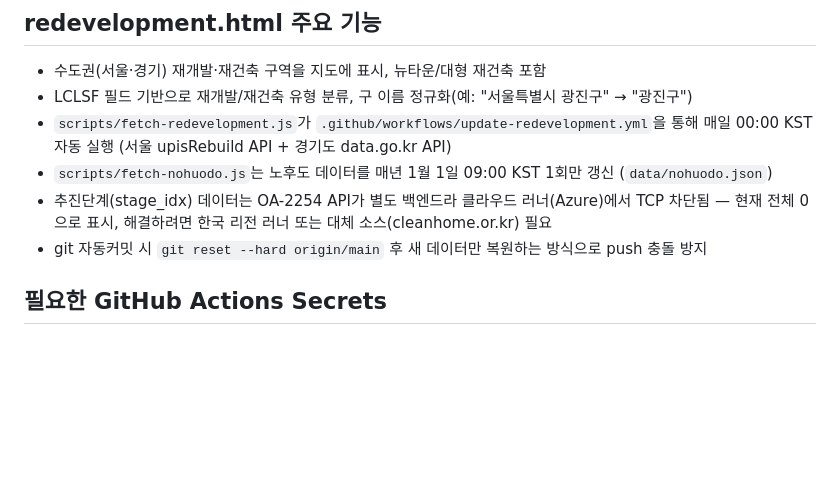
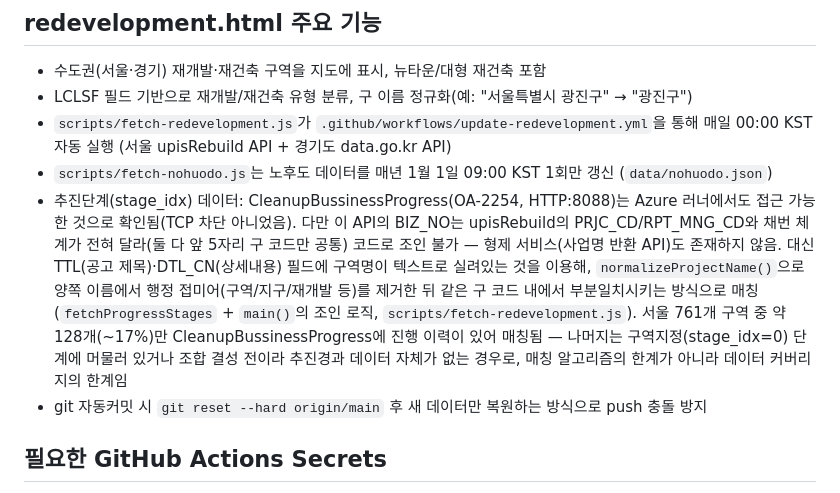
Before and after one commit to sgspeed04/PropertyLeads, a Markdown page: CLAUDE.md, the part around the change. Drawn GitHub-style; blank space fills up the shorter version.

Commit message:
docs: 서울 stage_idx 매칭 방식 변경 반영
BIZ_NO 조인 불가 사실과 TTL/DTL_CN 텍스트 매칭 방식으로 해결한 내용,
현재 커버리지(~17%)가 데이터 자체의 한계임을 CLAUDE.md에 기록.

```diff
--- a/CLAUDE.md
+++ b/CLAUDE.md
@@ -44,7 +44,7 @@
 - LCLSF 필드 기반으로 재개발/재건축 유형 분류, 구 이름 정규화(예: "서울특별시 광진구" → "광진구")
 - `scripts/fetch-redevelopment.js`가 `.github/workflows/update-redevelopment.yml`을 통해 매일 00:00 KST 자동 실행 (서울 upisRebuild API + 경기도 data.go.kr API)
 - `scripts/fetch-nohuodo.js`는 노후도 데이터를 매년 1월 1일 09:00 KST 1회만 갱신 (`data/nohuodo.json`)
-- 추진단계(stage_idx) 데이터는 OA-2254 API가 별도 백엔드라 클라우드 러너(Azure)에서 TCP 차단됨 — 현재 전체 0으로 표시, 해결하려면 한국 리전 러너 또는 대체 소스(cleanhome.or.kr) 필요
+- 추진단계(stage_idx) 데이터: CleanupBussinessProgress(OA-2254, HTTP:8088)는 Azure 러너에서도 접근 가능한 것으로 확인됨(TCP 차단 아니었음). 다만 이 API의 BIZ_NO는 upisRebuild의 PRJC_CD/RPT_MNG_CD와 채번 체계가 전혀 달라(둘 다 앞 5자리 구 코드만 공통) 코드로 조인 불가 — 형제 서비스(사업명 반환 API)도 존재하지 않음. 대신 TTL(공고 제목)·DTL_CN(상세내용) 필드에 구역명이 텍스트로 실려있는 것을 이용해, `normalizeProjectName()`으로 양쪽 이름에서 행정 접미어(구역/지구/재개발 등)를 제거한 뒤 같은 구 코드 내에서 부분일치시키는 방식으로 매칭 (`fetchProgressStages` + `main()`의 조인 로직, `scripts/fetch-redevelopment.js`). 서울 761개 구역 중 약 128개(~17%)만 CleanupBussinessProgress에 진행 이력이 있어 매칭됨 — 나머지는 구역지정(stage_idx=0) 단계에 머물러 있거나 조합 결성 전이라 추진경과 데이터 자체가 없는 경우로, 매칭 알고리즘의 한계가 아니라 데이터 커버리지의 한계임
 - git 자동커밋 시 `git reset --hard origin/main` 후 새 데이터만 복원하는 방식으로 push 충돌 방지
 
 ## 필요한 GitHub Actions Secrets
```
